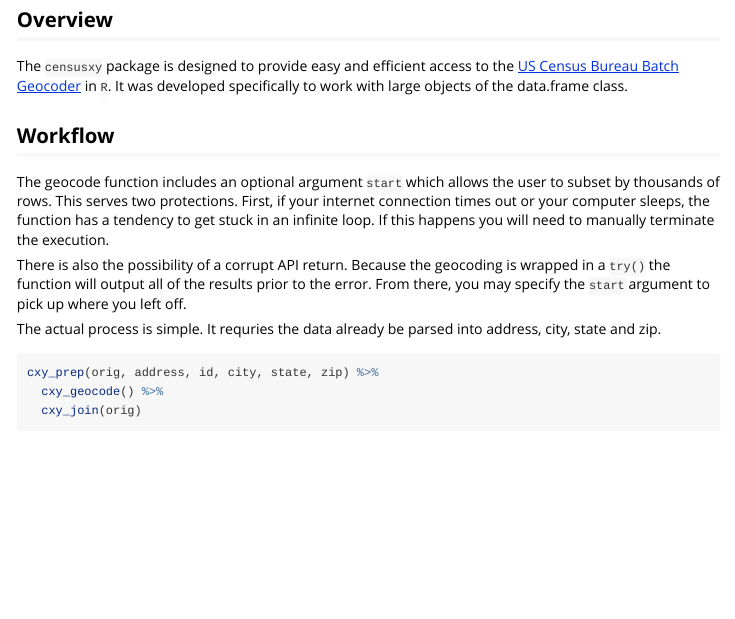
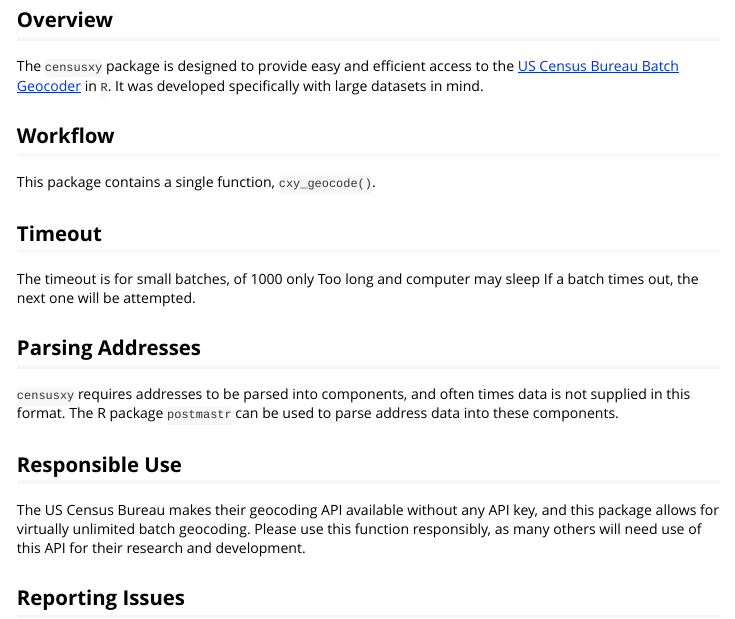
Before and after one commit to chris-prener/censusxy, an R Markdown document (vignettes/censusxy.Rmd): the page in a window 1100 px wide, from 170 px down. Rendered offline with R 4.5, knitr and Pandoc, with nearby package versions; some code elsewhere in the file could not run offline; common packages that the code uses without loading them are loaded.

Commit message:
initialize tests and vignette

````diff
--- a/vignettes/censusxy.Rmd
+++ b/vignettes/censusxy.Rmd
@@ -11,18 +11,26 @@
 
 ## Overview
 
-The `censusxy` package is designed to provide easy and efficient access to the [US Census Bureau Batch Geocoder](https://geocoding.geo.census.gov/geocoder/geographies/addressbatch?form) in `R`. It was developed specifically to work with large objects of the data.frame class.
+The `censusxy` package is designed to provide easy and efficient access to the [US Census Bureau Batch Geocoder](https://geocoding.geo.census.gov/geocoder/geographies/addressbatch?form) in `R`. It was developed specifically with large datasets in mind.
 
 ## Workflow
 
-The geocode function includes an optional argument `start` which allows the user to subset by thousands of rows. This serves two protections. First, if your internet connection times out or your computer sleeps, the function has a tendency to get stuck in an infinite loop. If this happens you will need to manually terminate the execution.
-
-There is also the possibility of a corrupt API return. Because the geocoding is wrapped in a `try()` the function will output all of the results prior to the error. From there, you may specify the `start` argument to pick up where you left off.
+This package contains a single function, `cxy_geocode()`.
 
 
-The actual process is simple. It requries the data already be parsed into address, city, state and zip.
-```{r cxy_full}
-cxy_prep(orig, address, id, city, state, zip) %>%
-  cxy_geocode() %>%
-  cxy_join(orig)
-```
+
+## Timeout
+
+The timeout is for small batches, of 1000 only
+Too long and computer may sleep
+If a batch times out, the next one will be attempted.
+
+## Parsing Addresses
+
+`censusxy` requires addresses to be parsed into components, and often times data is not supplied in this format. The R package `postmastr` can be used to parse address data into these components.
+
+## Responsible Use
+
+The US Census Bureau makes their geocoding API available without any API key, and this package allows for virtually unlimited batch geocoding. Please use this function responsibly, as many others will need use of this API for their research and development.
+
+## Reporting Issues
````
Also changed, not shown: 2 other files.
